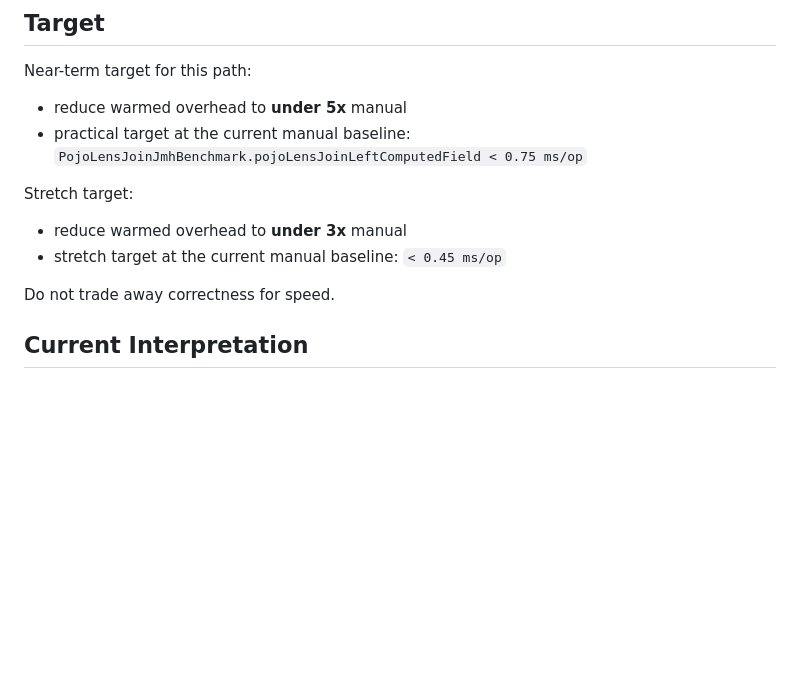
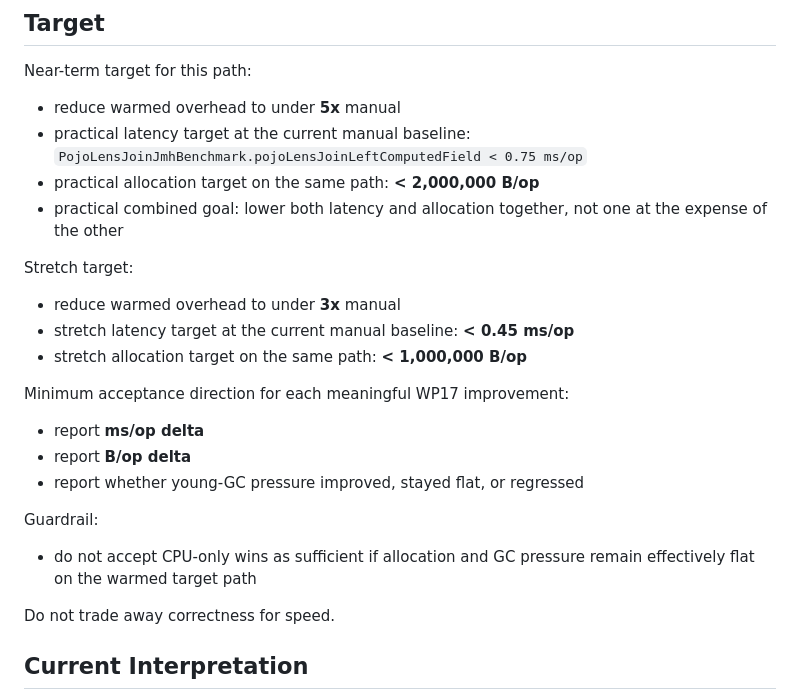
Before and after one commit to LaughingManCommits/PojoLens, a Markdown page: TODO.md, the part around the change. Rendered like a GitHub page; blank space fills up the shorter version.

```diff
--- a/TODO.md
+++ b/TODO.md
@@ -61,13 +61,26 @@ Focused warm profiling remains the main driver for the backlog below.
 
 Near-term target for this path:
 
-- reduce warmed overhead to **under 5x** manual
-- practical target at the current manual baseline: `PojoLensJoinJmhBenchmark.pojoLensJoinLeftComputedField < 0.75 ms/op`
+- reduce warmed overhead to under **5x** manual
+- practical latency target at the current manual baseline: `PojoLensJoinJmhBenchmark.pojoLensJoinLeftComputedField < 0.75 ms/op`
+- practical allocation target on the same path: **< 2,000,000 B/op**
+- practical combined goal: lower both latency and allocation together, not one at the expense of the other
 
 Stretch target:
 
-- reduce warmed overhead to **under 3x** manual
-- stretch target at the current manual baseline: `< 0.45 ms/op`
+- reduce warmed overhead to under **3x** manual
+- stretch latency target at the current manual baseline: **< 0.45 ms/op**
+- stretch allocation target on the same path: **< 1,000,000 B/op**
+
+Minimum acceptance direction for each meaningful WP17 improvement:
+
+- report **ms/op delta**
+- report **B/op delta**
+- report whether young-GC pressure improved, stayed flat, or regressed
+
+Guardrail:
+
+- do not accept CPU-only wins as sufficient if allocation and GC pressure remain effectively flat on the warmed target path
 
 Do not trade away correctness for speed.
 
```
